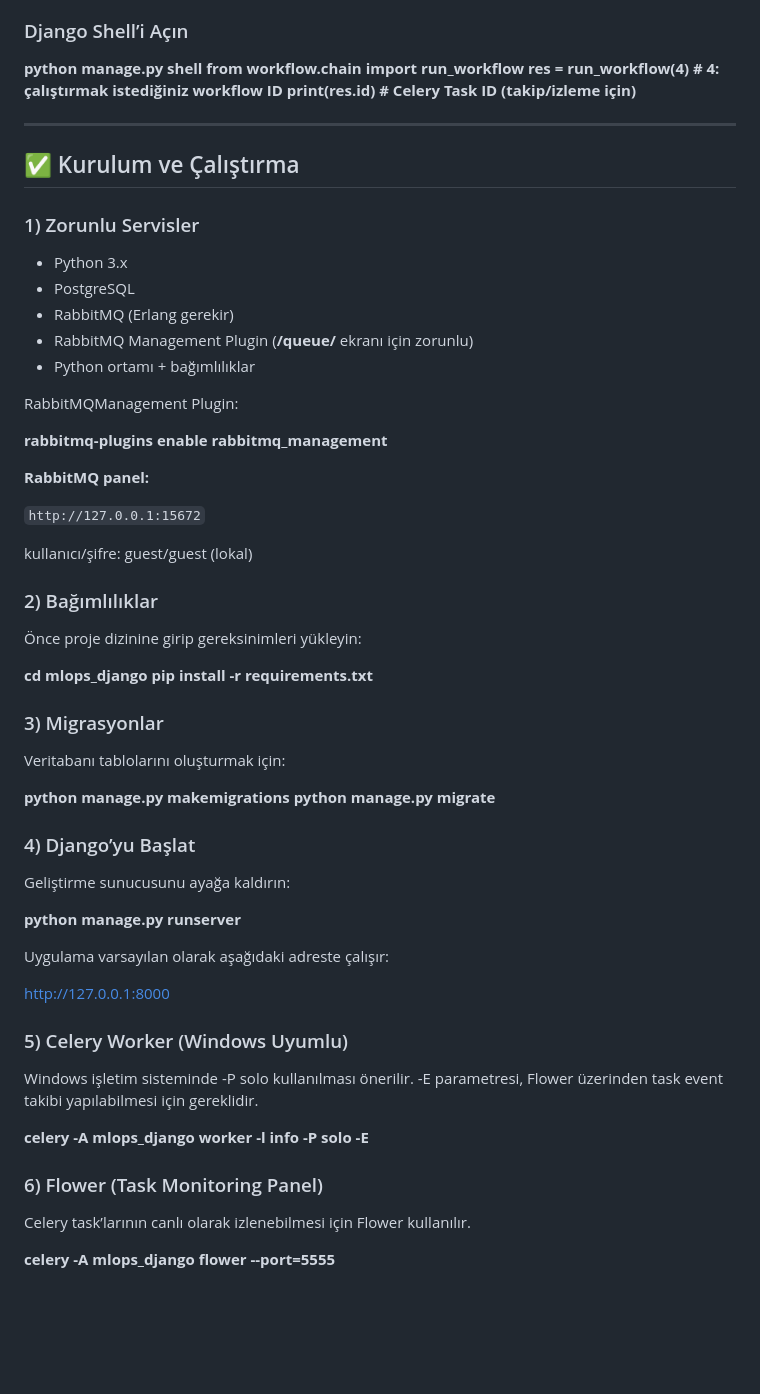
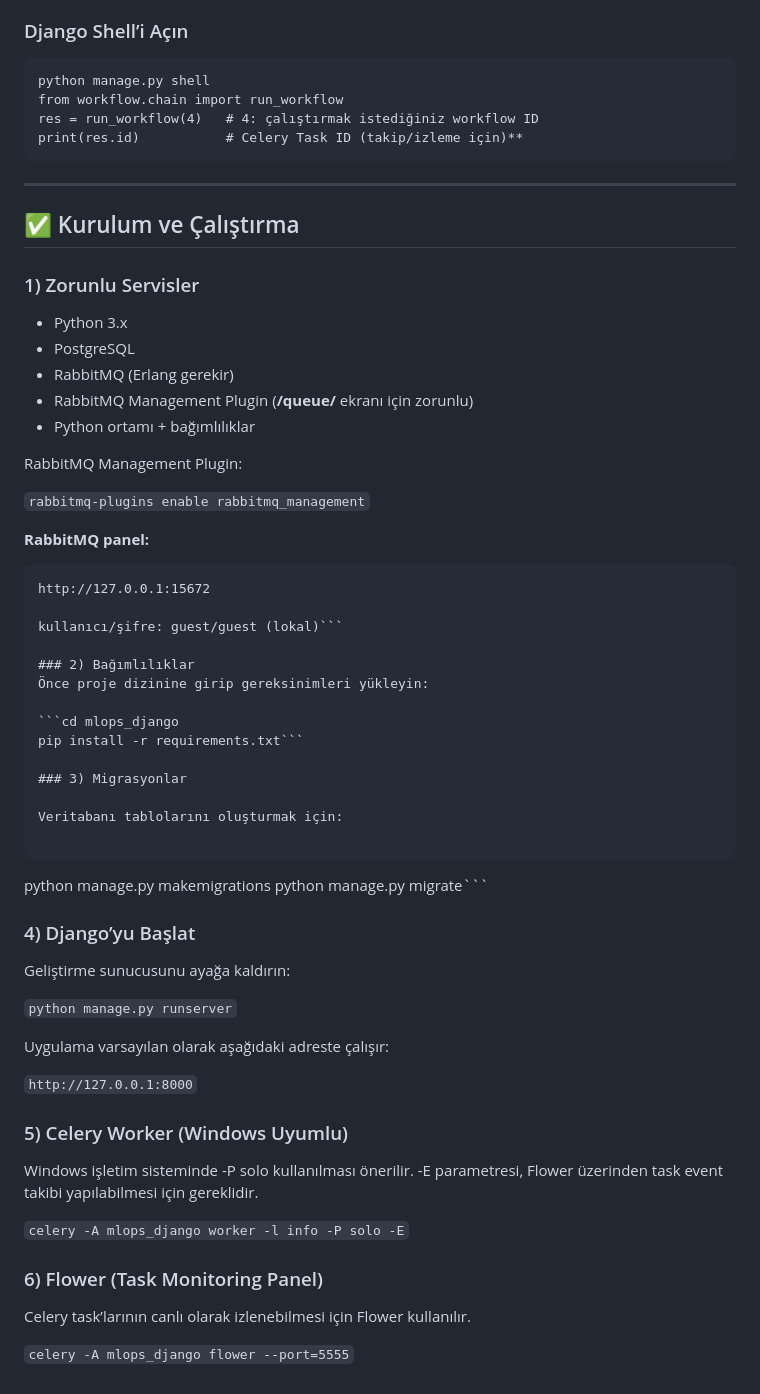
Before and after one commit to YunusGuclu/MLOps-Workflow-Engine, a Markdown page: README.md, the part around the change. GitHub-like rendering; blank space fills up the shorter version.

````diff
--- a/README.md
+++ b/README.md
@@ -264,12 +264,12 @@ Aşağıdaki adımlar, istenilen ID’ye sahip workflow’un **Celery zincirini*
 Bu sayede süreç boyunca **kapsamlı log akışı** oluşur; adımların durumu, çıktıları ve hata detayları takip edilebilir.
 
 ### Django Shell’i Açın
-
-**python manage.py shell
+```
+python manage.py shell
 from workflow.chain import run_workflow
 res = run_workflow(4)   # 4: çalıştırmak istediğiniz workflow ID
 print(res.id)           # Celery Task ID (takip/izleme için)**
-
+```
 ---
 ## ✅ Kurulum ve Çalıştırma
 
@@ -280,48 +280,50 @@ print(res.id)           # Celery Task ID (takip/izleme için)**
 - RabbitMQ Management Plugin (**/queue/** ekranı için zorunlu)
 - Python ortamı + bağımlılıklar
 
-RabbitMQManagement Plugin:
+RabbitMQ Management Plugin:
 
-**rabbitmq-plugins enable rabbitmq_management**
+```rabbitmq-plugins enable rabbitmq_management```
 
 **RabbitMQ panel:**
 
-```http://127.0.0.1:15672```
+```
+http://127.0.0.1:15672
 
-kullanıcı/şifre: guest/guest (lokal)
+kullanıcı/şifre: guest/guest (lokal)```
 
 ### 2) Bağımlılıklar
 Önce proje dizinine girip gereksinimleri yükleyin:
 
-**cd mlops_django
-pip install -r requirements.txt**
+```cd mlops_django
+pip install -r requirements.txt```
 
 ### 3) Migrasyonlar
 
 Veritabanı tablolarını oluşturmak için:
 
-**python manage.py makemigrations
-python manage.py migrate**
+```
+python manage.py makemigrations
+python manage.py migrate```
 
 ### 4) Django’yu Başlat
 
 Geliştirme sunucusunu ayağa kaldırın:
 
-**python manage.py runserver**
+```python manage.py runserver```
 
 Uygulama varsayılan olarak aşağıdaki adreste çalışır:
 
-http://127.0.0.1:8000
+```http://127.0.0.1:8000```
 
 ### 5) Celery Worker (Windows Uyumlu)
 
 Windows işletim sisteminde -P solo kullanılması önerilir.
 -E parametresi, Flower üzerinden task event takibi yapılabilmesi için gereklidir.
 
-**celery -A mlops_django worker -l info -P solo -E**
+```celery -A mlops_django worker -l info -P solo -E```
 
 ### 6) Flower (Task Monitoring Panel)
 
 Celery task’larının canlı olarak izlenebilmesi için Flower kullanılır.
 
-**celery -A mlops_django flower --port=5555**
+```celery -A mlops_django flower --port=5555```
````
